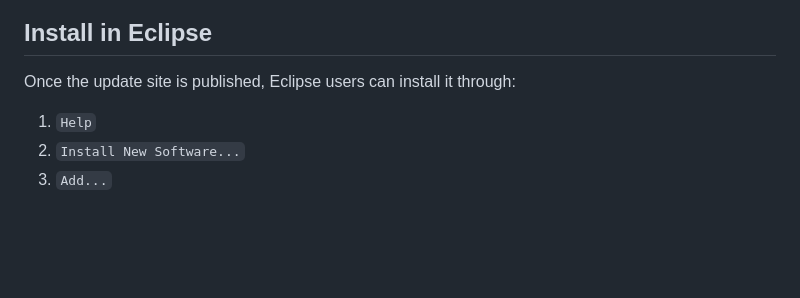
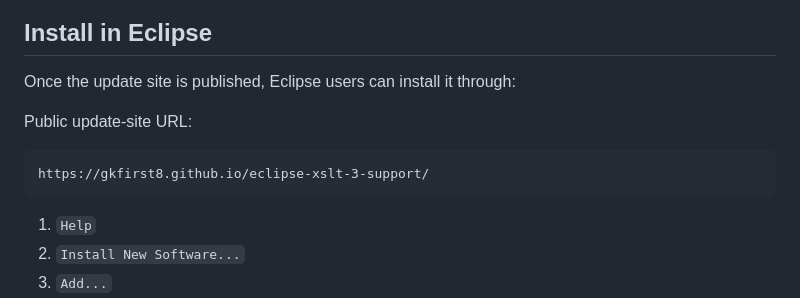
Before and after one commit to gkfirst8/eclipse-xslt-3-support, a Markdown page: README.md, the part around the change. Drawn GitHub-style; blank space fills up the shorter version.

Commit message:
Show where from you can install this Eclipse feature/plugin

````diff
--- a/README.md
+++ b/README.md
@@ -127,6 +127,12 @@ https://<github-owner>.github.io/<repo-name>/
 
 Once the update site is published, Eclipse users can install it through:
 
+Public update-site URL:
+
+```text
+https://gkfirst8.github.io/eclipse-xslt-3-support/
+```
+
 1. `Help`
 2. `Install New Software...`
 3. `Add...`
````
